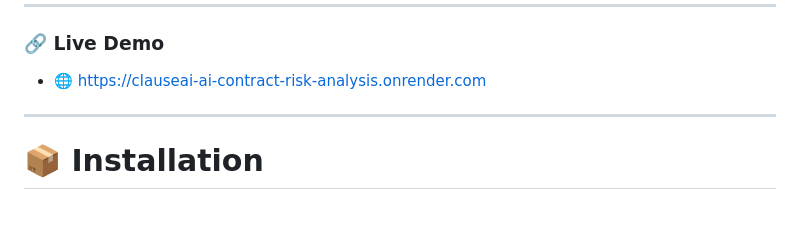
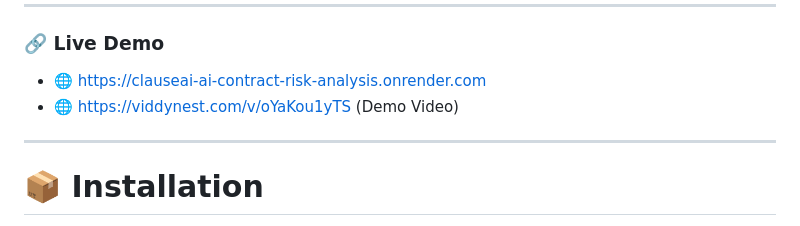
Before and after one commit to Vaishnavi-1525/ClauseAI-AI-Contract-Risk-Analysis, a Markdown page: README.md, the part around the change. Drawn GitHub-style.

```diff
--- a/README.md
+++ b/README.md
@@ -122,7 +122,7 @@ Output:
 ### 🔗 Live Demo
 
 - 🌐 https://clauseai-ai-contract-risk-analysis.onrender.com
-
+- 🌐 https://viddynest.com/v/oYaKou1yTS    (Demo Video)
 ---
 
 # 📦 Installation
```
